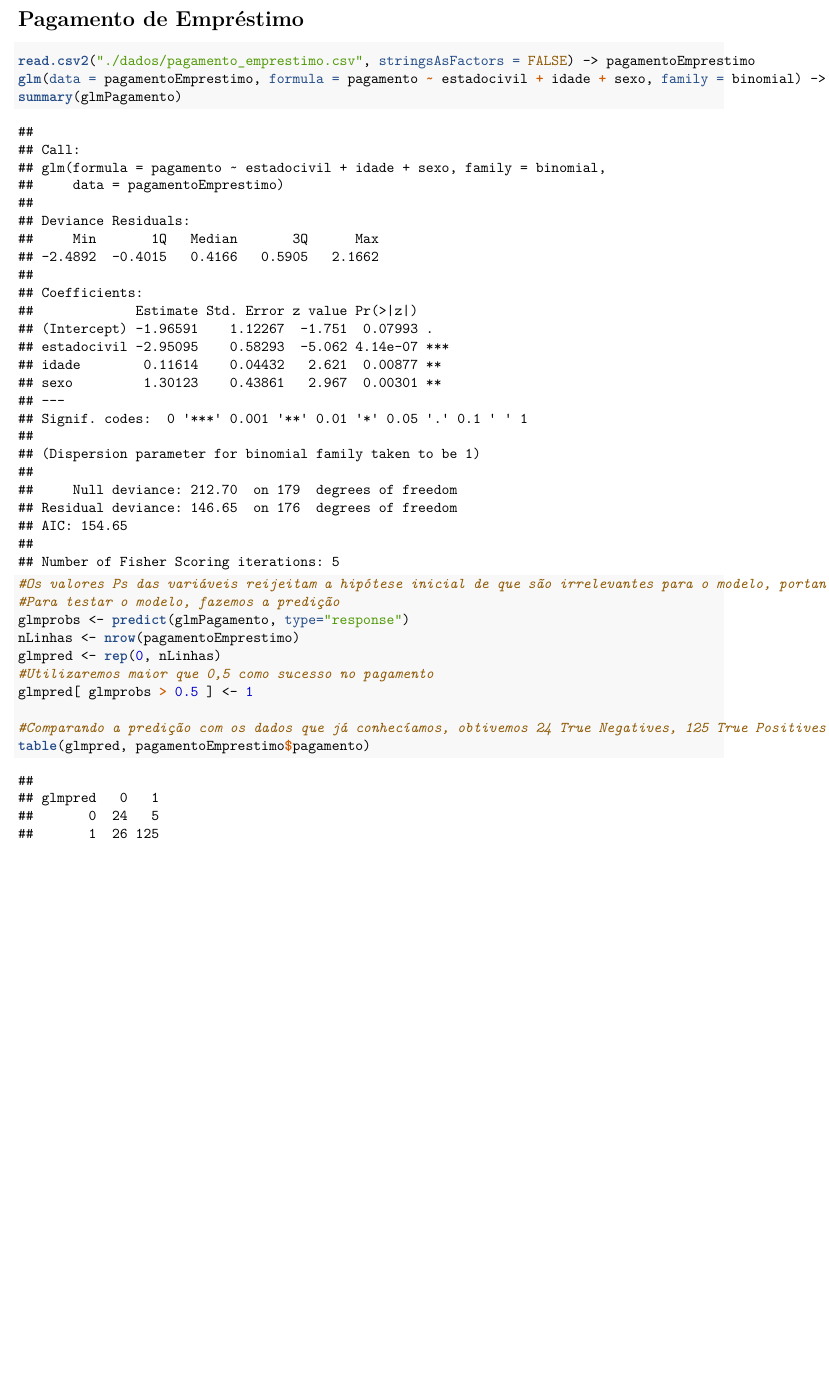
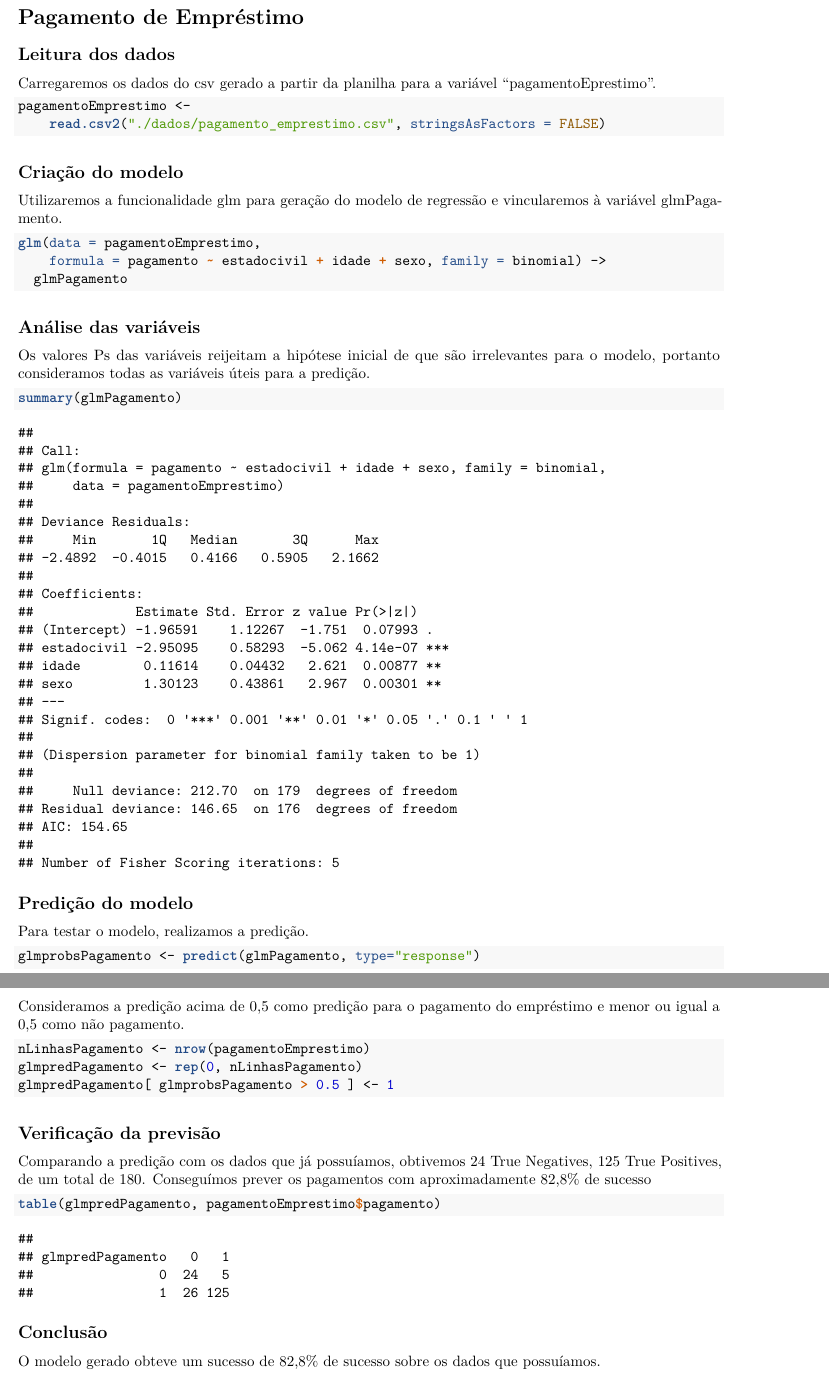
Before and after one commit to lucasjmatias/big-data-trabalho-analise-preditiva, an R Markdown document (EstudoCasoAriasEHarvard/EstudoCasoAriasEHarvard.Rmd): part of page 3 of 3 before the commit and two parts of pages 3 and 4 of 4 after it, the two joined at a grey line, cut so that both start at the same text, the shorter picture padded with empty space. The pictures show the output file EstudoCasoAriasEHarvard/EstudoCasoAriasEHarvard.pdf that the author committed with the source.

Commit message:
finalizacao rascunho pagamento de empréstimo

````diff
--- a/EstudoCasoAriasEHarvard/EstudoCasoAriasEHarvard.Rmd
+++ b/EstudoCasoAriasEHarvard/EstudoCasoAriasEHarvard.Rmd
@@ -19,7 +19,6 @@ knitr::opts_chunk$set(echo = TRUE)
 \tableofcontents
 \newpage
 
-# Pagamento de Empréstimo
 
 ```{r include=FALSE}
 # Carrega as bibliotecas
@@ -28,20 +27,66 @@ library(GGally)
 
 ```
 
+# Pagamento de Empréstimo
+
+## Leitura dos dados
+Carregaremos os dados do csv gerado a partir da planilha para a variável "pagamentoEprestimo".
+
 ```{r}
-read.csv2("./dados/pagamento_emprestimo.csv", stringsAsFactors = FALSE) -> pagamentoEmprestimo
-glm(data = pagamentoEmprestimo, formula = pagamento ~ estadocivil + idade + sexo, family = binomial) -> glmPagamento
+pagamentoEmprestimo <-
+    read.csv2("./dados/pagamento_emprestimo.csv", stringsAsFactors = FALSE)
+
+```
+
+## Criação do modelo
+Utilizaremos a funcionalidade glm para geração do modelo de regressão e vincularemos à variável glmPagamento.
+
+```{r}
+glm(data = pagamentoEmprestimo,
+    formula = pagamento ~ estadocivil + idade + sexo, family = binomial) ->
+  glmPagamento
+
+```
+
+## Análise das variáveis
+Os valores Ps das variáveis reijeitam a hipótese inicial de que são irrelevantes para o modelo, portanto consideramos todas as variáveis úteis para a predição.
+```{r}
 summary(glmPagamento)
-#Os valores Ps das variáveis reijeitam a hipótese inicial de que são irrelevantes para o modelo, portanto consideramos todas as variáveis úteis.
-#Para testar o modelo, fazemos a predição
-glmprobs <- predict(glmPagamento, type="response")
-nLinhas <- nrow(pagamentoEmprestimo)
-glmpred <- rep(0, nLinhas)
-#Utilizaremos maior que 0,5 como sucesso no pagamento
-glmpred[ glmprobs > 0.5 ] <- 1
+```
 
-#Comparando a predição com os dados que já conhecíamos, obtivemos 24 True Negatives, 125 True Positives, de um total de 180. Conseguímos prever os pagamentos com aproximadamente 82,8% de sucesso
-table(glmpred, pagamentoEmprestimo$pagamento)
+## Predição do modelo
+Para testar o modelo, realizamos a predição.
+```{r}
+glmprobsPagamento <- predict(glmPagamento, type="response")
+
+```
+
+Consideramos a predição acima de 0,5 como predição para o pagamento do empréstimo e menor ou igual a 0,5 como não pagamento.
+```{r}
+nLinhasPagamento <- nrow(pagamentoEmprestimo)
+glmpredPagamento <- rep(0, nLinhasPagamento)
+glmpredPagamento[ glmprobsPagamento > 0.5 ] <- 1
+
+```
+
+## Verificação da previsão
+Comparando a predição com os dados que já possuíamos, obtivemos 24 True Negatives, 125 True Positives, de um total de 180. Conseguímos prever os pagamentos com aproximadamente 82,8% de sucesso
+```{r}
+table(glmpredPagamento, pagamentoEmprestimo$pagamento)
+```
 
 
+## Conclusão
+O modelo gerado obteve um sucesso de 82,8% de sucesso sobre os dados que possuíamos.
+
+\newpage
+# Default de crédito
+
+## Leitura dos dados
+Carregaremos os dados do csv gerado a partir da planilha para a variável "defaultCredito".
+
+```{r}
+defaultCredito <-
+    read.csv2("./dados/default_de_credito.csv", stringsAsFactors = FALSE)
+
 ```
````
Also changed, not shown: EstudoCasoAriasEHarvard/EstudoCasoAriasEHarvard.pdf.
